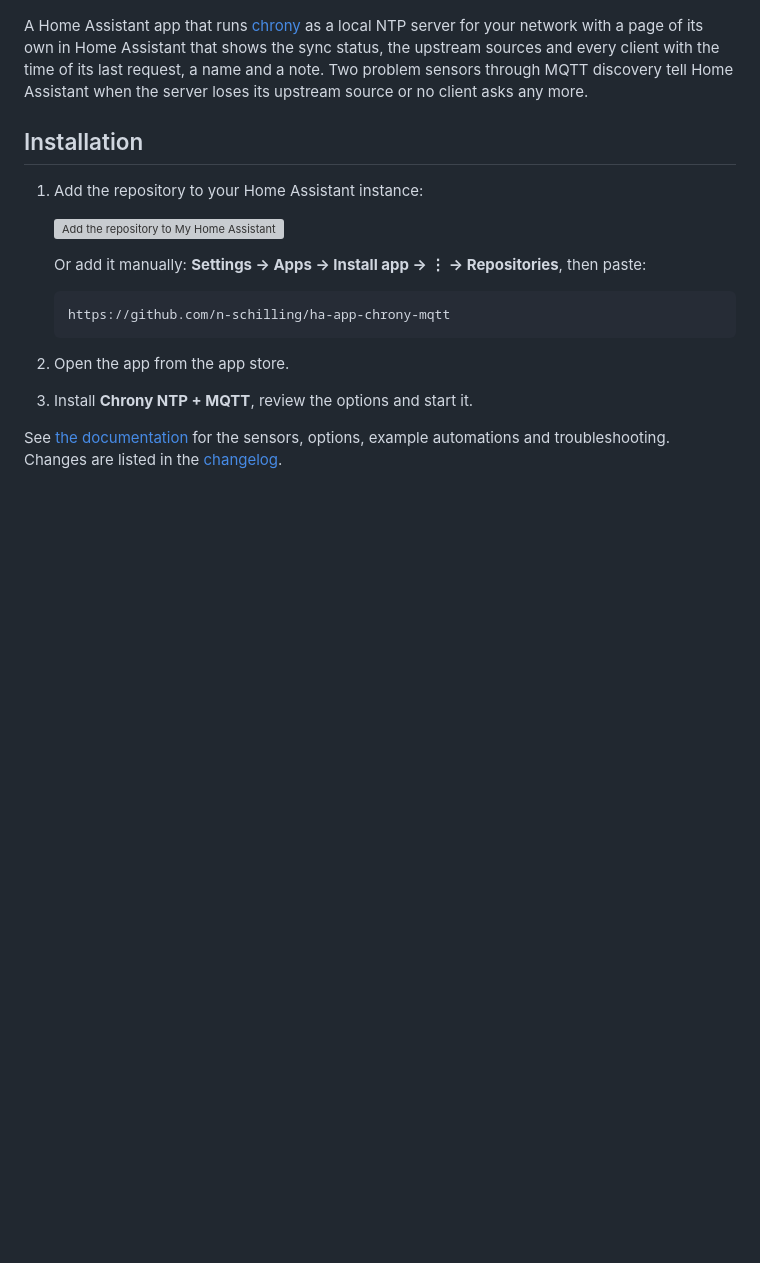
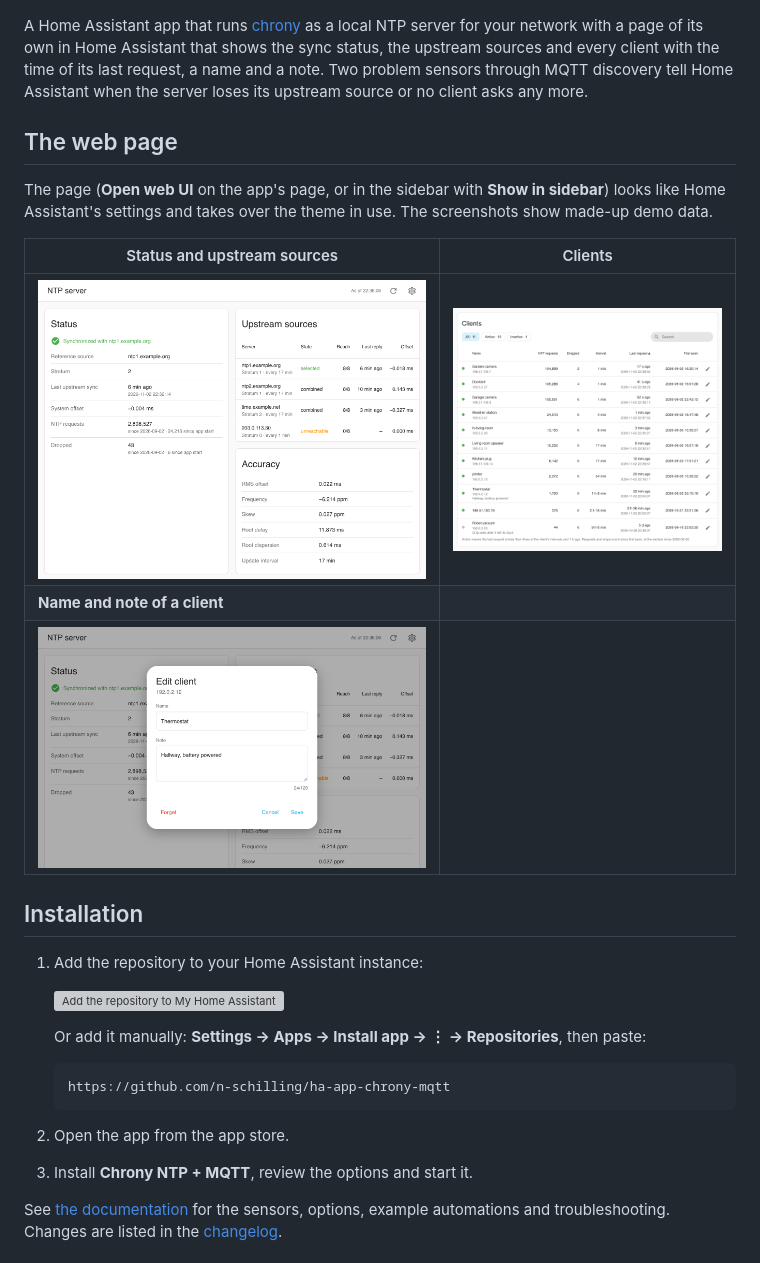
Before and after one commit to n-schilling/ha-app-chrony-mqtt, a Markdown page: README.md, the part around the change. Drawn GitHub-style; pictures changed too: docs/screenshots/clients.png (added), docs/screenshots/edit.png (added), docs/screenshots/overview.png (added); blank space fills up the shorter version; grey boxes are pictures that could not be loaded.

Commit message:
README: screenshots of the web page with made-up data

```diff
--- a/README.md
+++ b/README.md
@@ -10,6 +10,16 @@
 ![Chrony NTP + MQTT](chrony_ntp/logo.png)
 
 A Home Assistant app that runs [chrony](https://chrony-project.org/) as a local NTP server for your network with a page of its own in Home Assistant that shows the sync status, the upstream sources and every client with the time of its last request, a name and a note. Two problem sensors through MQTT discovery tell Home Assistant when the server loses its upstream source or no client asks any more.
+
+## The web page
+
+The page (**Open web UI** on the app's page, or in the sidebar with **Show in sidebar**) looks like Home Assistant's settings and takes over the theme in use. The screenshots show made-up demo data.
+
+| Status and upstream sources | Clients |
+|---|---|
+| ![Sync status, request totals, upstream sources and accuracy](docs/screenshots/overview.png) | ![Clients with requests, interval and last request, filtered by state](docs/screenshots/clients.png) |
+| **Name and note of a client** | |
+| ![Dialog to name a client, add a note or forget it](docs/screenshots/edit.png) | |
 
 ## Installation
 
```
